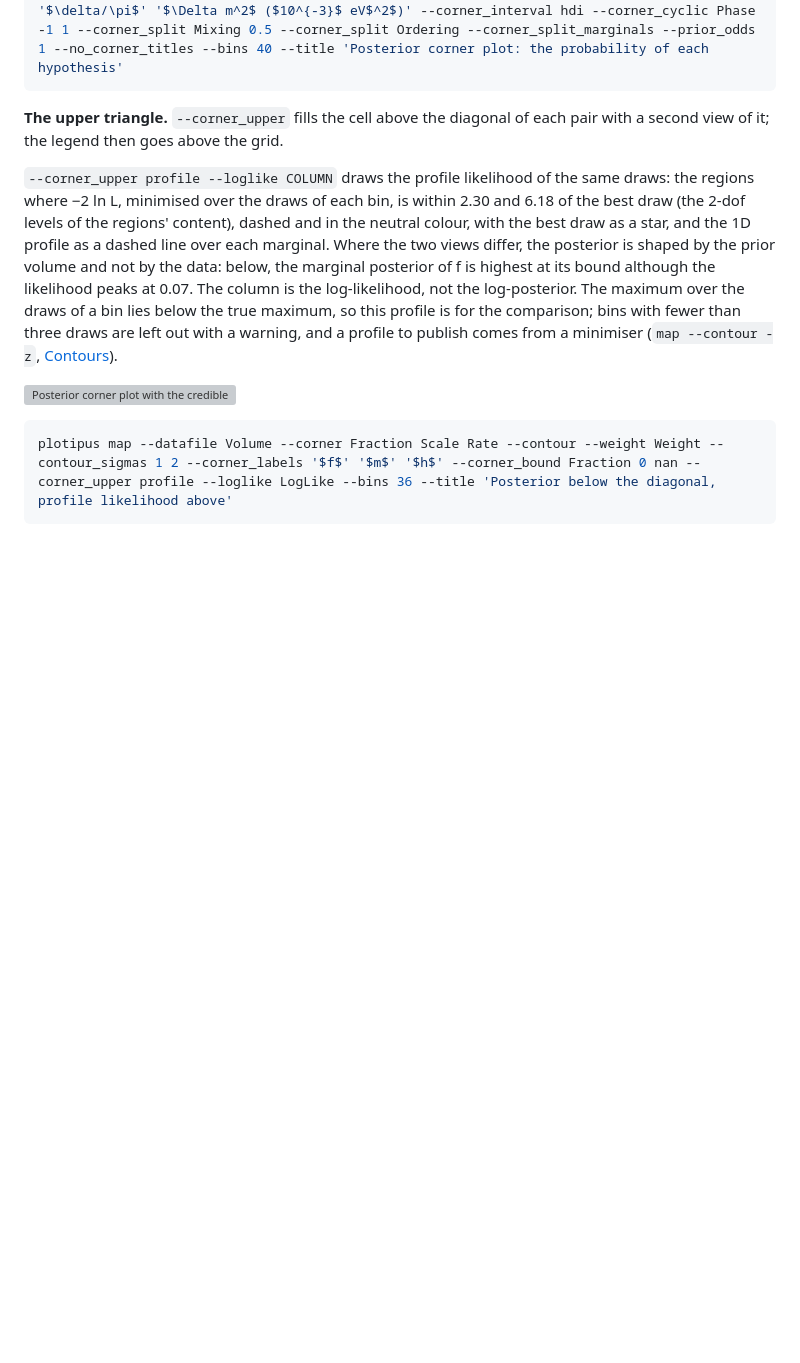
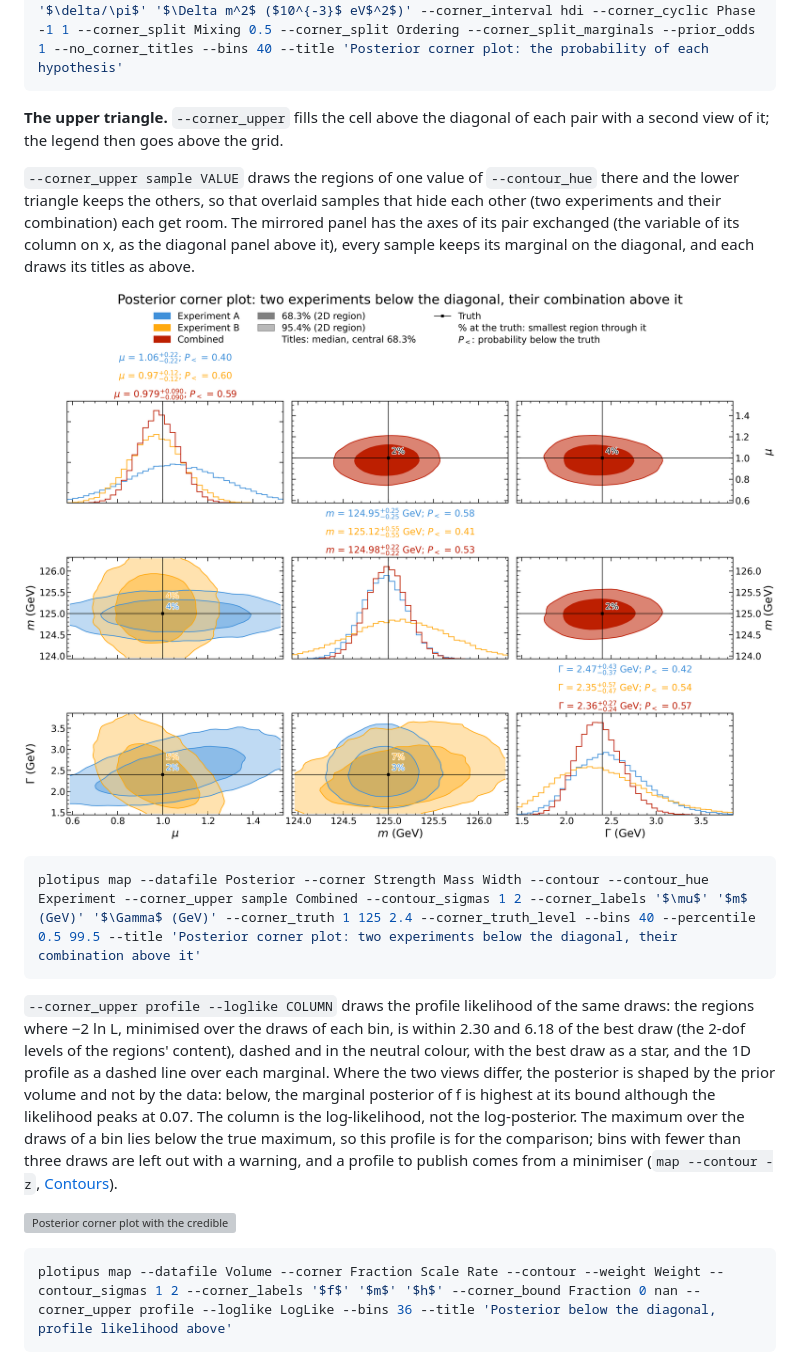
Before and after one commit to mantheys/plotipus, a Markdown page: docs/options.md, the part around one of its changes. Drawn GitHub-style; pictures changed too: docs/images/options/upper.png (added); blank space fills up the shorter version; grey boxes are pictures that could not be loaded.

````diff
--- a/docs/options.md
+++ b/docs/options.md
@@ -745,6 +753,19 @@ plotipus map --datafile Oscillation --select Sample -s Posterior --corner Mixing
 
 **The upper triangle.** `--corner_upper` fills the cell above the diagonal
 of each pair with a second view of it; the legend then goes above the grid.
+
+`--corner_upper sample VALUE` draws the regions of one value of
+`--contour_hue` there and the lower triangle keeps the others, so that
+overlaid samples that hide each other (two experiments and their combination)
+each get room. The mirrored panel has the axes of its pair exchanged (the
+variable of its column on x, as the diagonal panel above it), every sample
+keeps its marginal on the diagonal, and each draws its titles as above.
+
+![Posterior corner plot with two experiments below the diagonal and their combination above it, the probability below the true value in each title and the content of the smallest region through the true value by each marker](images/options/upper.png)
+
+```bash
+plotipus map --datafile Posterior --corner Strength Mass Width --contour --contour_hue Experiment --corner_upper sample Combined --contour_sigmas 1 2 --corner_labels '$\mu$' '$m$ (GeV)' '$\Gamma$ (GeV)' --corner_truth 1 125 2.4 --corner_truth_level --bins 40 --percentile 0.5 99.5 --title 'Posterior corner plot: two experiments below the diagonal, their combination above it'
+```
 
 `--corner_upper profile --loglike COLUMN` draws the profile likelihood of
 the same draws: the regions where −2 ln L, minimised over the draws of each
````
Also changed, not shown: other parts of docs/options.md (+11 -3 lines), CHANGELOG.md (+9 -0 lines), docs/design/corner-plots.md (+11 -8 lines), docs/images/options/posteriors.png, 5 other files.
